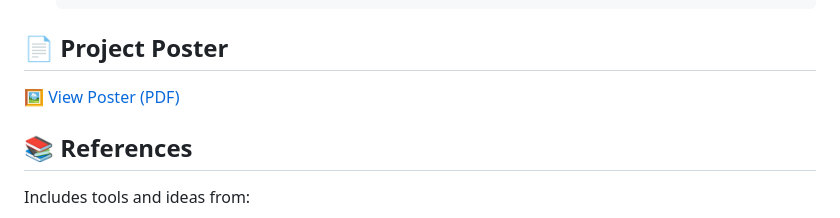
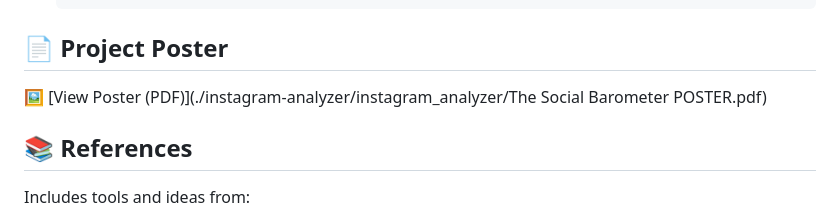
Before and after one commit to NisthaChauhan/TheSocialBarometer, a Markdown page: README.md, the part around the change. GitHub-like rendering.

```diff
--- a/README.md
+++ b/README.md
@@ -92,7 +92,7 @@ From sentiment analysis to image clustering and sarcasm detection, this project
 
 ## 📄 Project Poster
 
-🖼️ [View Poster (PDF)](./instagram-analyzer/instagram_analyzer/poster.png)
+🖼️ [View Poster (PDF)](./instagram-analyzer/instagram_analyzer/The Social Barometer POSTER.pdf)
 
 
 ## 📚 References
```
